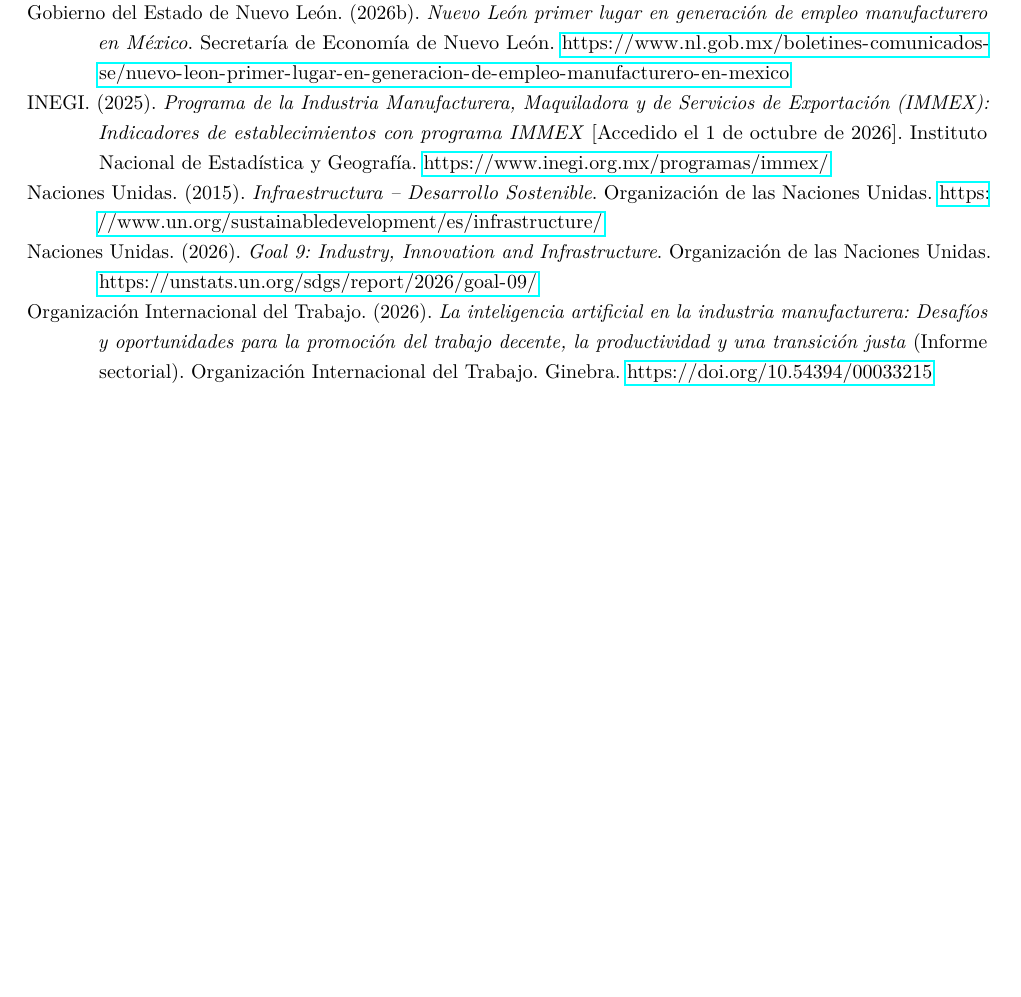
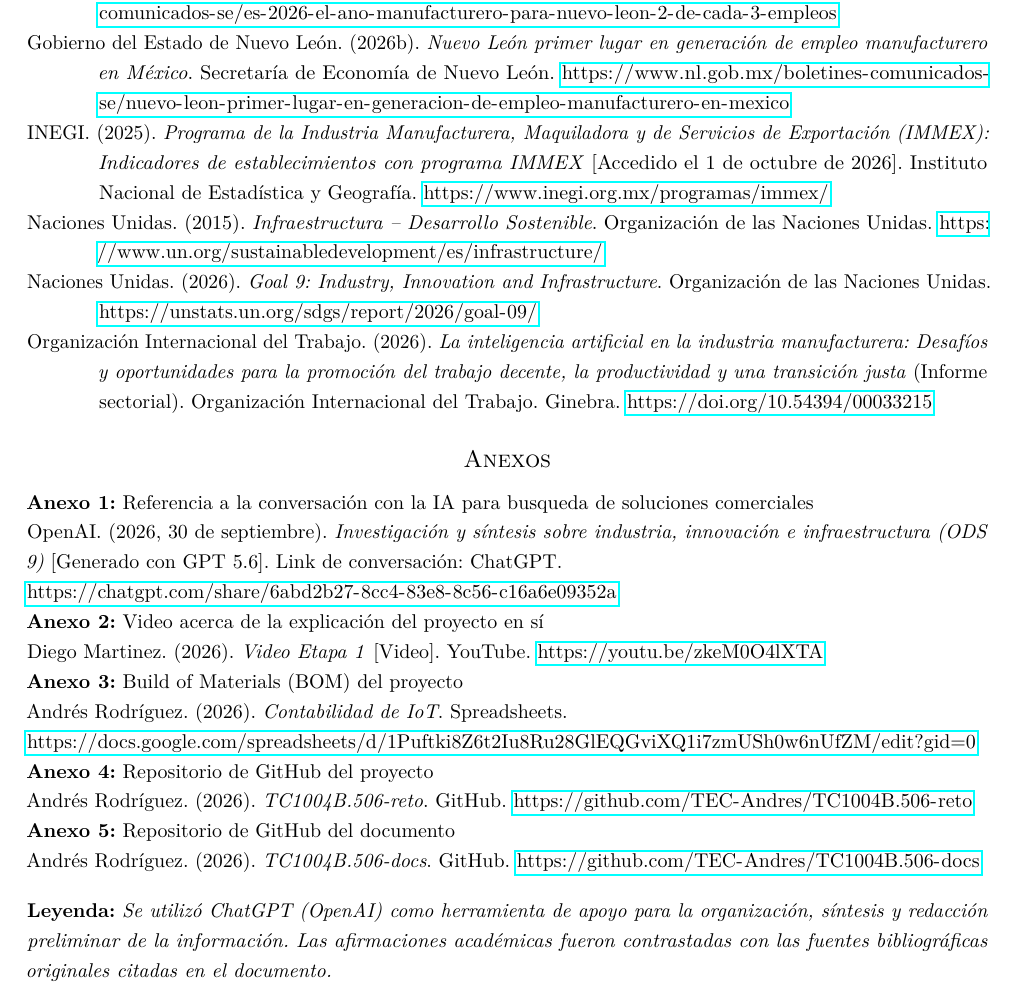
Before and after one commit to TEC-Andres/TC1004B.506-docs, a LaTeX document (tdp/main.tex, which reads tdp/documento/anexos.tex): part of page 9 of 9, cut so that both start at the same text, the shorter picture padded with empty space. Compiled offline with pdfLaTeX.

Commit message:
Added attachments (#12)

```diff
--- a/tdp/documento/anexos.tex
+++ b/tdp/documento/anexos.tex
@@ -1,9 +1,13 @@
 \inicializarSeccion{Anexos}
 \newcommand{\anexo}[1]{\refstepcounter{anexo}\textbf{Anexo \theanexo:} #1}
+\newcommand{\leyenda}[1]{\textbf{Leyenda:} \textit{#1}}
 
-\anexo{Simulación en Desmos} \\
-\url{https://www.desmos.com/calculator/94ozjrvbrh}
+\anexo{Referencia a la conversación con la IA para busqueda de soluciones comerciales} \\
+OpenAI. (2026, 30 de septiembre). \textit{Investigación y síntesis sobre industria, innovación e infraestructura (ODS 9)} [Generado con GPT 5.6]. Link de conversación: ChatGPT. \\
+\url{https://chatgpt.com/share/6abd2b27-8cc4-83e8-8c56-c16a6e09352a}
 
-\anexo{Proceso de linealización en Spreadsheets} \\
-\url{https://docs.google.com/spreadsheets/d/1FhODQ-9m2UEDTsoebz6okMA4DPj8jc1f-n0j6bARBzA/edit?usp=sharing}
+\anexo{Video acerca de la explicación del proyecto en sí} \\
+Diego Martinez. (2026). \textit{Video Etapa 1} [Video]. YouTube. \url{https://youtu.be/zkeM0O4lXTA}
 
+\anexo{Build of Materials (BOM) del proyecto} \\
+Andrés Rodríguez. (2026). \textit{Contabilidad de IoT}. Spreadsheets. \\ \url{https://docs.google.com/spreadsheets/d/1Puftki8Z6t2Iu8Ru28GlEQGviXQ1i7zmUSh0w6nUfZM/edit?gid=0}
@@ -14 +14,11 @@
 
+\anexo{Repositorio de GitHub del proyecto} \\
+Andrés Rodríguez. (2026). \textit{TC1004B.506-reto}. GitHub. \url{https://github.com/TEC-Andres/TC1004B.506-reto}
+
+\anexo{Repositorio de GitHub del documento} \\
+Andrés Rodríguez. (2026). \textit{TC1004B.506-docs}. GitHub. \url{https://github.com/TEC-Andres/TC1004B.506-docs}
+
+
+\vspace{1em}
+
+\leyenda{Se utilizó ChatGPT (OpenAI) como herramienta de apoyo para la organización, síntesis y redacción preliminar de la información. Las afirmaciones académicas fueron contrastadas con las fuentes bibliográficas originales citadas en el documento.}
--- a/tdp/main.tex
+++ b/tdp/main.tex
@@ -23,7 +23,6 @@
 \input{documento/fase1/0x04-conclusiones}
 
 \printbibliography
-
-\newpage
+\input{documento/anexos}
 
 \end{document}
```
Also changed, not shown: tdp/documento/anexos.tex (8 more changed lines).
